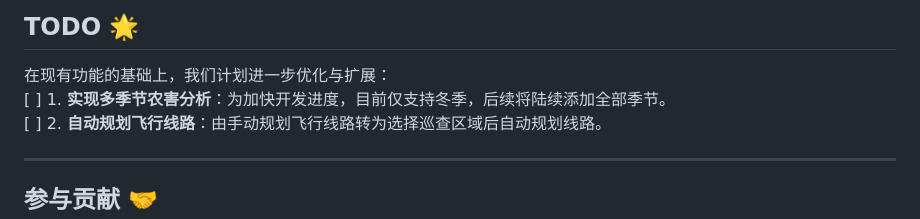
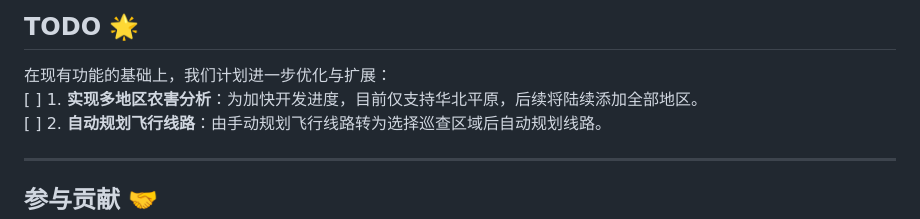
Before and after one commit to xia-z-x/AgrIculture, a Markdown page: README.md, the part around the change printed below. Rendered like a GitHub page.

```diff
--- a/README.md
+++ b/README.md
@@ -86,7 +86,7 @@ python main.py
 ## TODO 🌟
 
 在现有功能的基础上，我们计划进一步优化与扩展：
-[ ] 1. **实现多季节农害分析**：为加快开发进度，目前仅支持冬季，后续将陆续添加全部季节。
+[ ] 1. **实现多地区农害分析**：为加快开发进度，目前仅支持华北平原，后续将陆续添加全部地区。
 [ ] 2. **自动规划飞行线路**：由手动规划飞行线路转为选择巡查区域后自动规划线路。
 
 ---
```
Also changed, not shown: other parts of README.md (+1 -1 lines).
